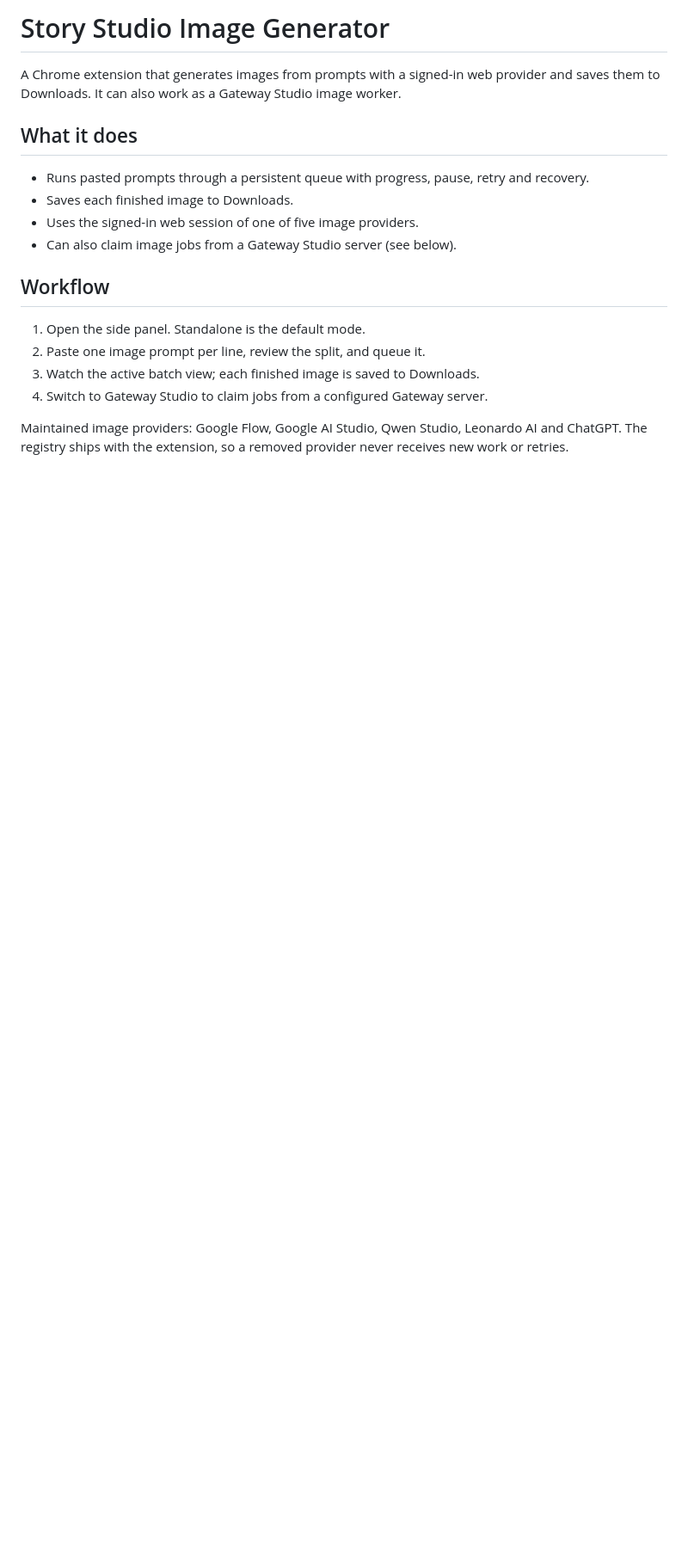
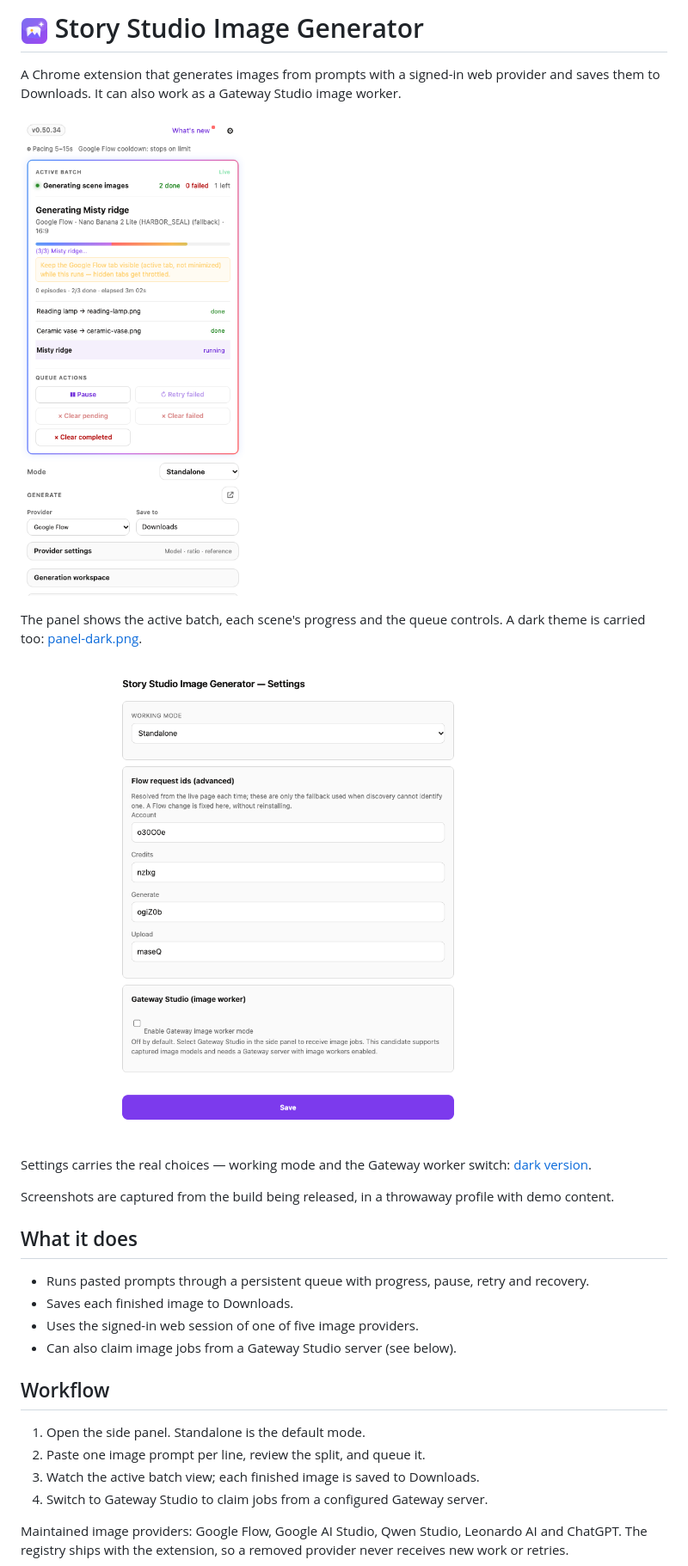
Before and after one commit to theng12/story-studio-image-generator, a Markdown page: README.md, the part around the change. Shown at 86% size. Drawn GitHub-style; pictures changed too: assets/icon.png (added), docs/screenshots/panel-light.png (added), docs/screenshots/settings-light.png (added); blank space fills up the shorter version.

Commit message:
README: icon and screenshots captured from the published build
Screenshots come from kh-image-0.50.34 loaded unpacked in headless Chrome for Testing with a
throwaway profile and demo queue content: panel and settings, light and dark, each under 80 KB.
README embeds two and links the other two with descriptive text.

Co-Authored-By: Claude Code <noreply@anthropic.com>

```diff
--- a/README.md
+++ b/README.md
@@ -1,8 +1,20 @@
-# Story Studio Image Generator
+# <img src="assets/icon.png" alt="" width="32" height="32"> Story Studio Image Generator
 
 A Chrome extension that generates images from prompts with a signed-in web
 provider and saves them to Downloads. It can also work as a Gateway Studio
 image worker.
+
+![The side panel while a batch generates: three queued scenes, two done, one running with a progress bar](docs/screenshots/panel-light.png)
+
+The panel shows the active batch, each scene's progress and the queue controls. A dark theme is
+carried too: [panel-dark.png](docs/screenshots/panel-dark.png).
+
+![Settings: working mode, Flow request ids and the Gateway worker switch](docs/screenshots/settings-light.png)
+
+Settings carries the real choices — working mode and the Gateway worker switch:
+[dark version](docs/screenshots/settings-dark.png).
+
+Screenshots are captured from the build being released, in a throwaway profile with demo content.
 
 ## What it does
 
```
Also changed, not shown: docs/screenshots/panel-dark.png (added), docs/screenshots/settings-dark.png (added).
